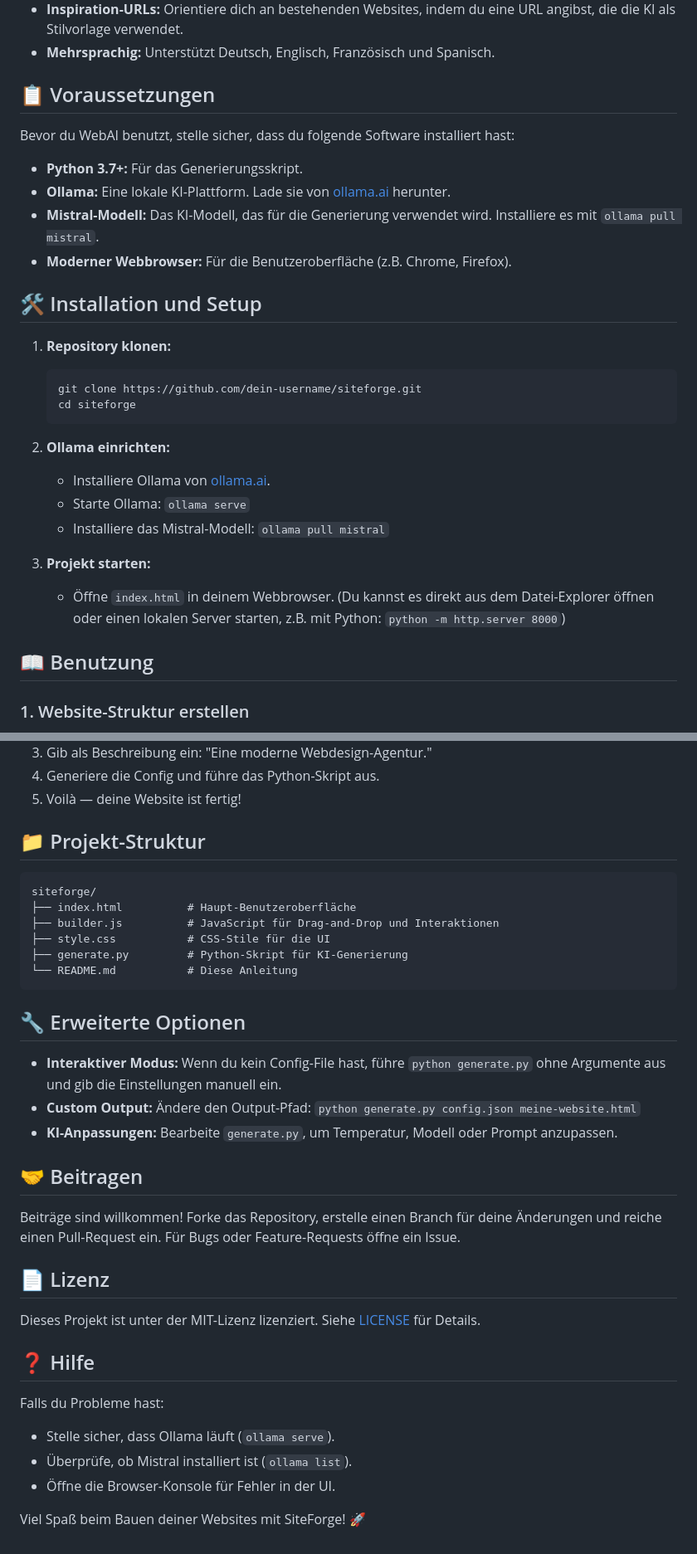
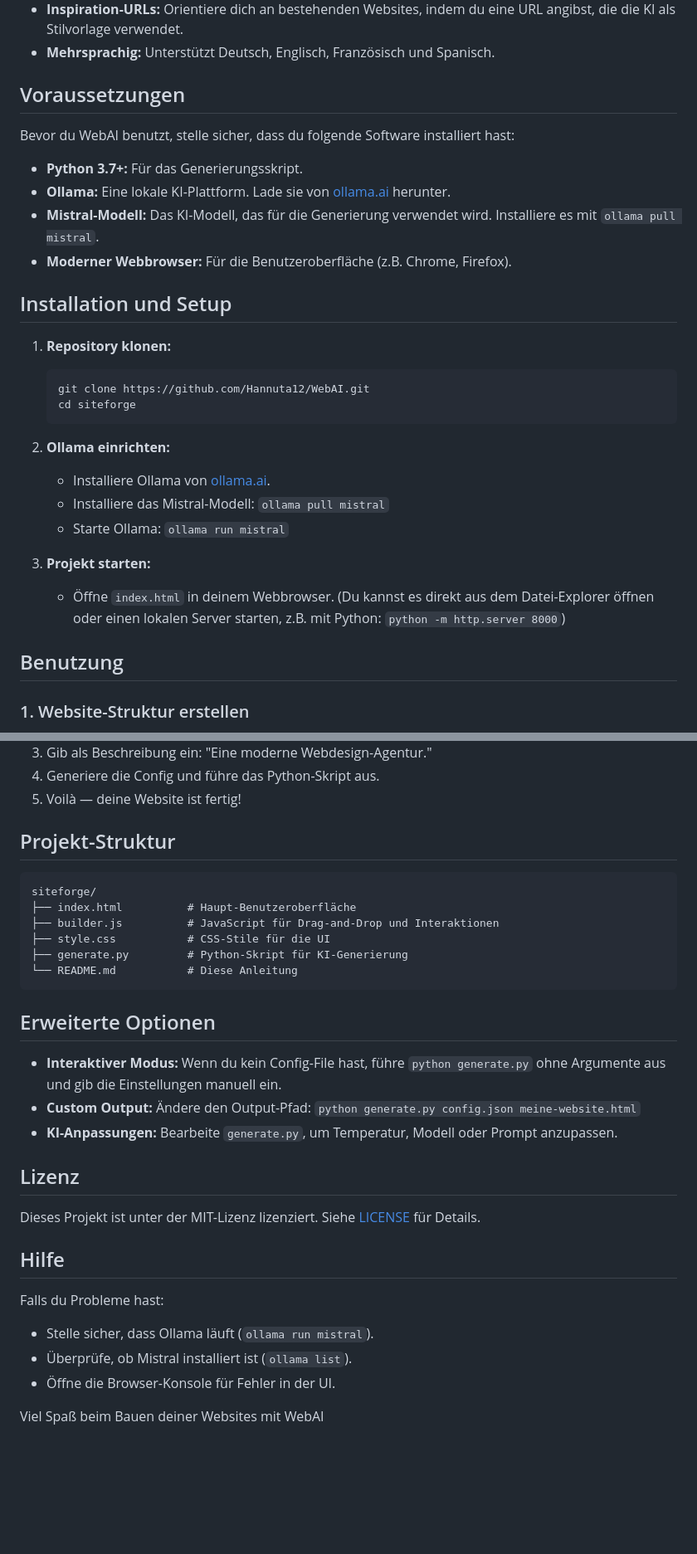
Before and after one commit to Hannuta12/WebAI, a Markdown page: README.md, 2 parts joined by grey strips. Shown at 83% size. Rendered like a GitHub page; blank space fills up the shorter version.

Commit message:
Revise README for project name change and setup
Updated project name from SiteForge to WebAI and modified installation instructions accordingly.

````diff
--- a/README.md
+++ b/README.md
@@ -10,7 +10,7 @@ Was kann WebAI?
 - **Inspiration-URLs:** Orientiere dich an bestehenden Websites, indem du eine URL angibst, die die KI als Stilvorlage verwendet.
 - **Mehrsprachig:** Unterstützt Deutsch, Englisch, Französisch und Spanisch.
 
-## 📋 Voraussetzungen
+## Voraussetzungen
 
 Bevor du WebAI benutzt, stelle sicher, dass du folgende Software installiert hast:
 
@@ -19,23 +19,23 @@ Bevor du WebAI benutzt, stelle sicher, dass du folgende Software installiert has
 - **Mistral-Modell:** Das KI-Modell, das für die Generierung verwendet wird. Installiere es mit `ollama pull mistral`.
 - **Moderner Webbrowser:** Für die Benutzeroberfläche (z.B. Chrome, Firefox).
 
-## 🛠️ Installation und Setup
+## Installation und Setup
 
 1. **Repository klonen:**
    ```bash
-   git clone https://github.com/dein-username/siteforge.git
+   git clone https://github.com/Hannuta12/WebAI.git
    cd siteforge
    ```
 
 2. **Ollama einrichten:**
    - Installiere Ollama von [ollama.ai](https://ollama.ai).
-   - Starte Ollama: `ollama serve`
    - Installiere das Mistral-Modell: `ollama pull mistral`
+   - Starte Ollama: `ollama run mistral`
 
-3. **Projekt starten:**
+4. **Projekt starten:**
    - Öffne `index.html` in deinem Webbrowser. (Du kannst es direkt aus dem Datei-Explorer öffnen oder einen lokalen Server starten, z.B. mit Python: `python -m http.server 8000`)
 
-## 📖 Benutzung
+## Benutzung
 
 ### 1. Website-Struktur erstellen
 - Öffne `index.html` in deinem Browser.
@@ -66,7 +66,7 @@ Bevor du WebAI benutzt, stelle sicher, dass du folgende Software installiert has
 4. Generiere die Config und führe das Python-Skript aus.
 5. Voilà — deine Website ist fertig!
 
-## 📁 Projekt-Struktur
+## Projekt-Struktur
 
 ```
 siteforge/
@@ -77,25 +77,21 @@ siteforge/
 └── README.md           # Diese Anleitung
 ```
 
-## 🔧 Erweiterte Optionen
+## Erweiterte Optionen
 
 - **Interaktiver Modus:** Wenn du kein Config-File hast, führe `python generate.py` ohne Argumente aus und gib die Einstellungen manuell ein.
 - **Custom Output:** Ändere den Output-Pfad: `python generate.py config.json meine-website.html`
 - **KI-Anpassungen:** Bearbeite `generate.py`, um Temperatur, Modell oder Prompt anzupassen.
 
-## 🤝 Beitragen
-
-Beiträge sind willkommen! Forke das Repository, erstelle einen Branch für deine Änderungen und reiche einen Pull-Request ein. Für Bugs oder Feature-Requests öffne ein Issue.
-
-## 📄 Lizenz
+## Lizenz
 
 Dieses Projekt ist unter der MIT-Lizenz lizenziert. Siehe [LICENSE](LICENSE) für Details.
 
-## ❓ Hilfe
+## Hilfe
 
 Falls du Probleme hast:
-- Stelle sicher, dass Ollama läuft (`ollama serve`).
+- Stelle sicher, dass Ollama läuft (`ollama run mistral`).
 - Überprüfe, ob Mistral installiert ist (`ollama list`).
 - Öffne die Browser-Konsole für Fehler in der UI.
 
-Viel Spaß beim Bauen deiner Websites mit SiteForge! 🚀
+Viel Spaß beim Bauen deiner Websites mit WebAI
````
